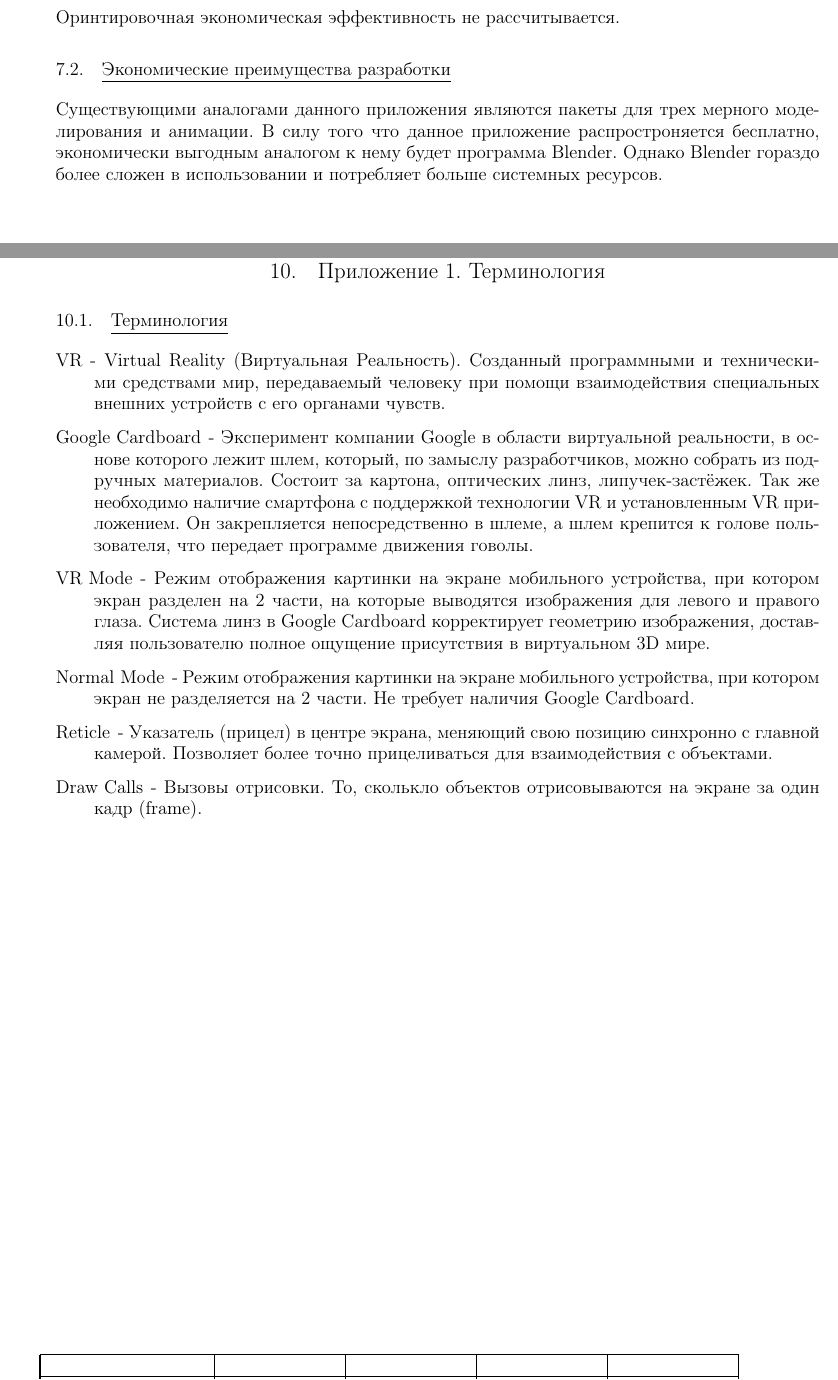
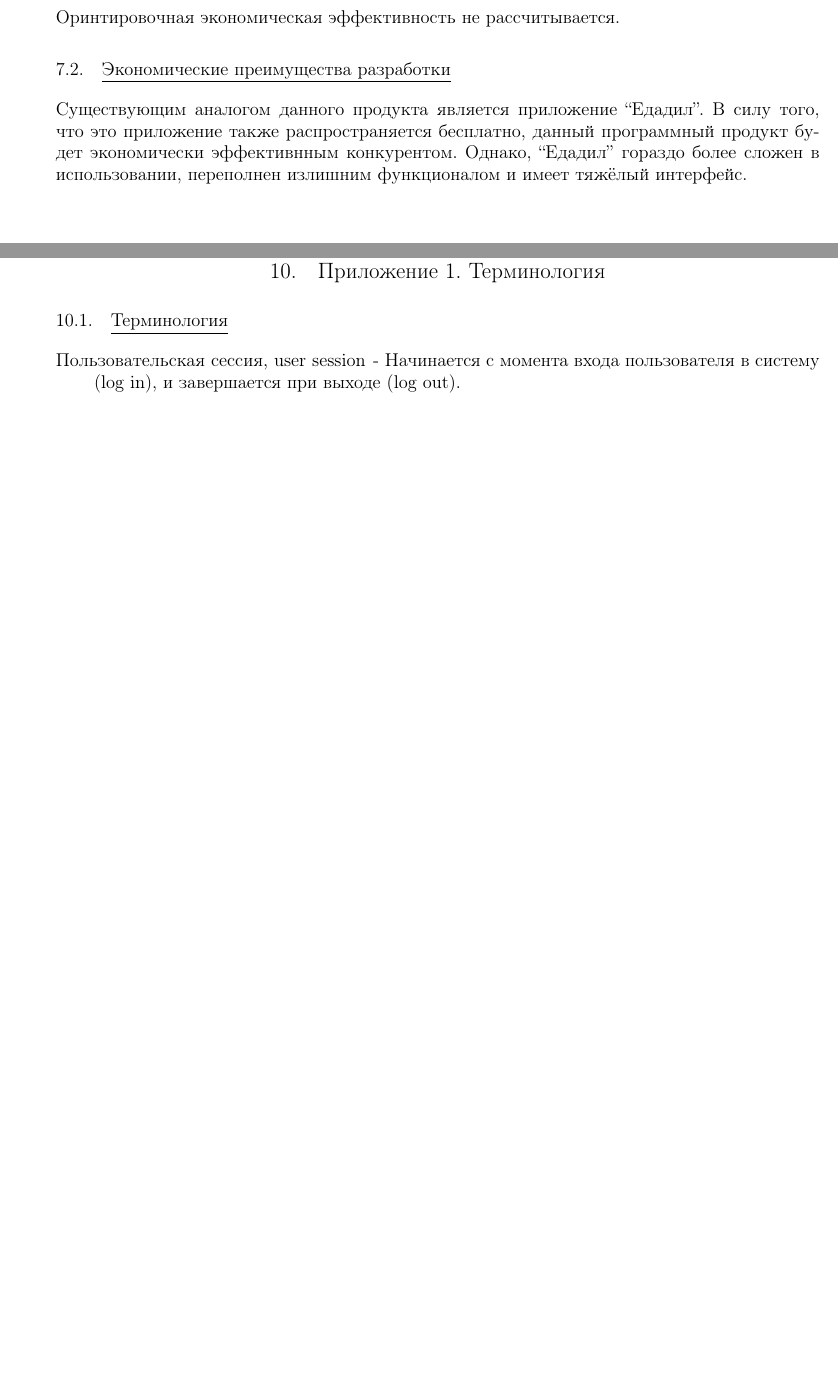
Before and after one commit to Sinopsys/Kursach-Documentation, a LaTeX document (tz.tex, which reads technical_economical_factors.tex, terminology.tex): two parts of pages 11 and 15 of 17, joined at a grey line, cut so that both start at the same text, the shorter picture padded with empty space. Compiled offline with pdfLaTeX; a LaTeX package or settings file that is missing is left out.

Commit message:
Terminology and economical factors.

```diff
--- a/technical_economical_factors.tex
+++ b/technical_economical_factors.tex
@@ -2,4 +2,8 @@
 Оринтировочная экономическая эффективность не рассчитывается.
 
 \subsection{Экономические преимущества разработки}
-Существующими аналогами данного приложения являются пакеты для трех мерного моделирования и анимации. В силу того что данное приложение распростроняется бесплатно, экономически выгодным аналогом к нему будет программа Blender. Однако Blender гораздо более сложен в использовании и потребляет больше системных ресурсов.
+Существующим аналогом данного продукта является приложение ``Едадил''. В силу
+того, что это приложение также распространяется бесплатно, данный программный
+продукт будет экономически эффективнным конкурентом. Однако, ``Едадил'' гораздо
+более сложен в использовании, переполнен излишним функционалом и имеет тяжёлый
+интерфейс.
--- a/terminology.tex
+++ b/terminology.tex
@@ -1,21 +1,6 @@
 \subsection{Терминология}
 \begin{description}
 
-\item[VR] -
-Virtual Reality (Виртуальная Реальность). Созданный программными и техническими средствами мир, передаваемый человеку при помощи взаимодействия специальных внешних устройств с его органами чувств.
-
-\item[Google Cardboard] -
-Эксперимент компании Google в области виртуальной реальности, в основе которого лежит шлем, который, по замыслу разработчиков, можно собрать из подручных материалов. Состоит за картона, оптических линз, липучек-застёжек. Так же необходимо наличие смартфона с поддержкой технологии VR и установленным VR приложением. Он закрепляется непосредственно в шлеме, а шлем крепится к голове пользователя, что передает программе движения говолы.
-
-\item[VR Mode] -
-Режим отображения картинки на экране мобильного устройства, при котором экран разделен на 2 части, на которые выводятся изображения для левого и правого глаза. Система линз в Google Cardboard корректирует геометрию изображения, доставляя пользователю полное ощущение присутствия в виртуальном 3D мире.
-
-\item[Normal Mode] -
-Режим отображения картинки на экране мобильного устройства, при котором экран не разделяется на 2 части. Не требует наличия Google Cardboard.
-
-\item[Reticle] -
-Указатель (прицел) в центре экрана, меняющий свою позицию синхронно с главной камерой. Позволяет более точно прицеливаться для взаимодействия с объектами.
-
-\item[Draw Calls] -
-Вызовы отрисовки. То, сколькло объектов отрисовываются на экране за один кадр (frame).
+\item[Пользовательская сессия, user session] -
+    Начинается с момента входа пользователя в систему (log in), и завершается при выходе (log out).
 \end{description}
```
